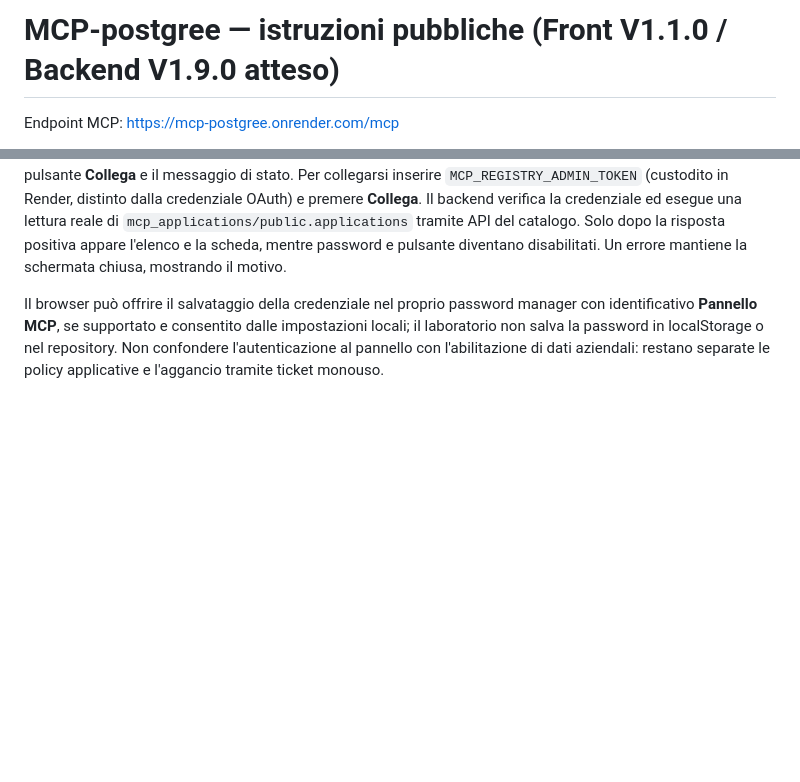
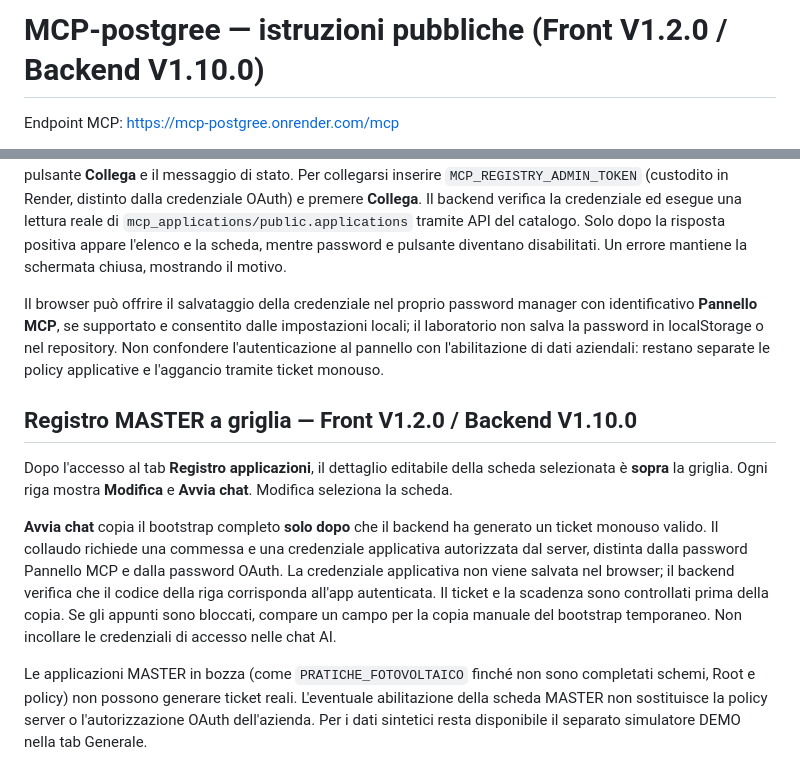
Before and after one commit to Fetonte1960/sviluppo-pubblico, a Markdown page: commesse/MCP-postgree/ISTRUZIONI.md, 2 parts joined by grey strips. GitHub-like rendering; blank space fills up the shorter version.

Commit message:
MCP-postgree V1.2.0: istruzioni registro a griglia e bootstrap sicuro

```diff
--- a/commesse/MCP-postgree/ISTRUZIONI.md
+++ b/commesse/MCP-postgree/ISTRUZIONI.md
@@ -1,4 +1,4 @@
-# MCP-postgree — istruzioni pubbliche (Front V1.1.0 / Backend V1.9.0 atteso)
+# MCP-postgree — istruzioni pubbliche (Front V1.2.0 / Backend V1.10.0)
 
 Endpoint MCP: https://mcp-postgree.onrender.com/mcp
 
@@ -41,3 +41,11 @@ La pagina di laboratorio presenta due tab: **Generale** per lo stato del server,
 Nel Registro, prima della verifica delle credenziali, rimangono visibili solo il campo **Password Pannello MCP**, il pulsante **Collega** e il messaggio di stato. Per collegarsi inserire `MCP_REGISTRY_ADMIN_TOKEN` (custodito in Render, distinto dalla credenziale OAuth) e premere **Collega**. Il backend verifica la credenziale ed esegue una lettura reale di `mcp_applications/public.applications` tramite API del catalogo. Solo dopo la risposta positiva appare l'elenco e la scheda, mentre password e pulsante diventano disabilitati. Un errore mantiene la schermata chiusa, mostrando il motivo.
 
 Il browser può offrire il salvataggio della credenziale nel proprio password manager con identificativo **Pannello MCP**, se supportato e consentito dalle impostazioni locali; il laboratorio non salva la password in localStorage o nel repository. Non confondere l'autenticazione al pannello con l'abilitazione di dati aziendali: restano separate le policy applicative e l'aggancio tramite ticket monouso.
+
+## Registro MASTER a griglia — Front V1.2.0 / Backend V1.10.0
+
+Dopo l'accesso al tab **Registro applicazioni**, il dettaglio editabile della scheda selezionata è **sopra** la griglia. Ogni riga mostra **Modifica** e **Avvia chat**. Modifica seleziona la scheda.
+
+**Avvia chat** copia il bootstrap completo **solo dopo** che il backend ha generato un ticket monouso valido. Il collaudo richiede una commessa e una credenziale applicativa autorizzata dal server, distinta dalla password Pannello MCP e dalla password OAuth. La credenziale applicativa non viene salvata nel browser; il backend verifica che il codice della riga corrisponda all'app autenticata. Il ticket e la scadenza sono controllati prima della copia. Se gli appunti sono bloccati, compare un campo per la copia manuale del bootstrap temporaneo. Non incollare le credenziali di accesso nelle chat AI.
+
+Le applicazioni MASTER in bozza (come `PRATICHE_FOTOVOLTAICO` finché non sono completati schemi, Root e policy) non possono generare ticket reali. L'eventuale abilitazione della scheda MASTER non sostituisce la policy server o l'autorizzazione OAuth dell'azienda. Per i dati sintetici resta disponibile il separato simulatore DEMO nella tab Generale.
```
